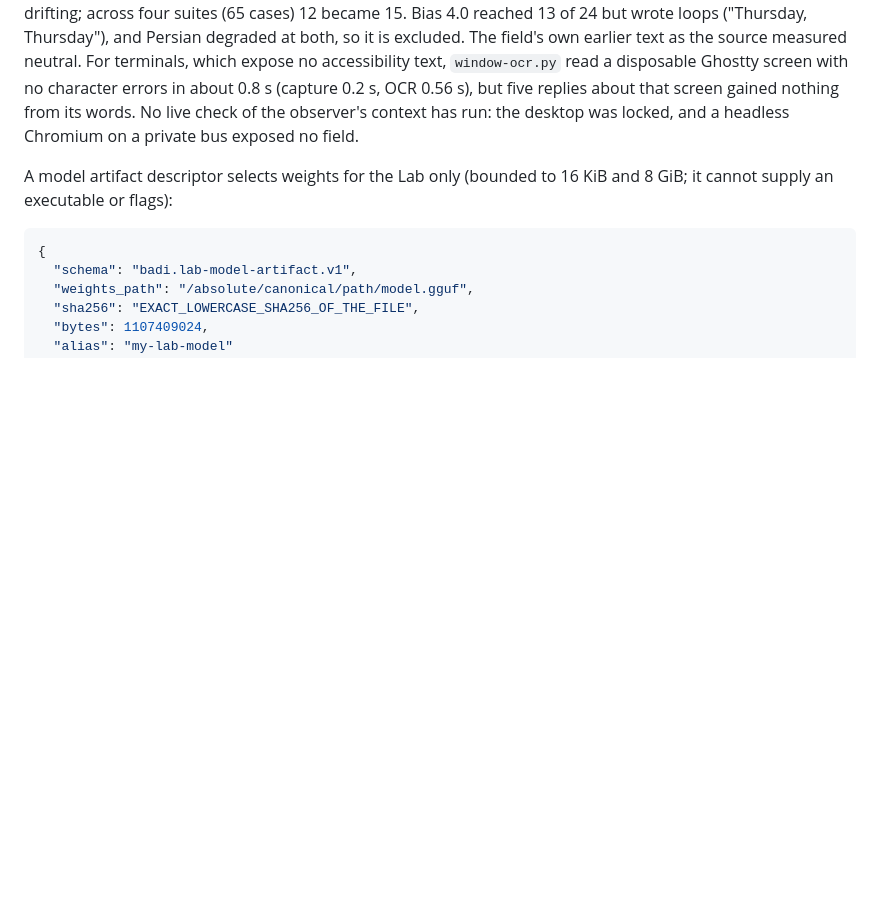
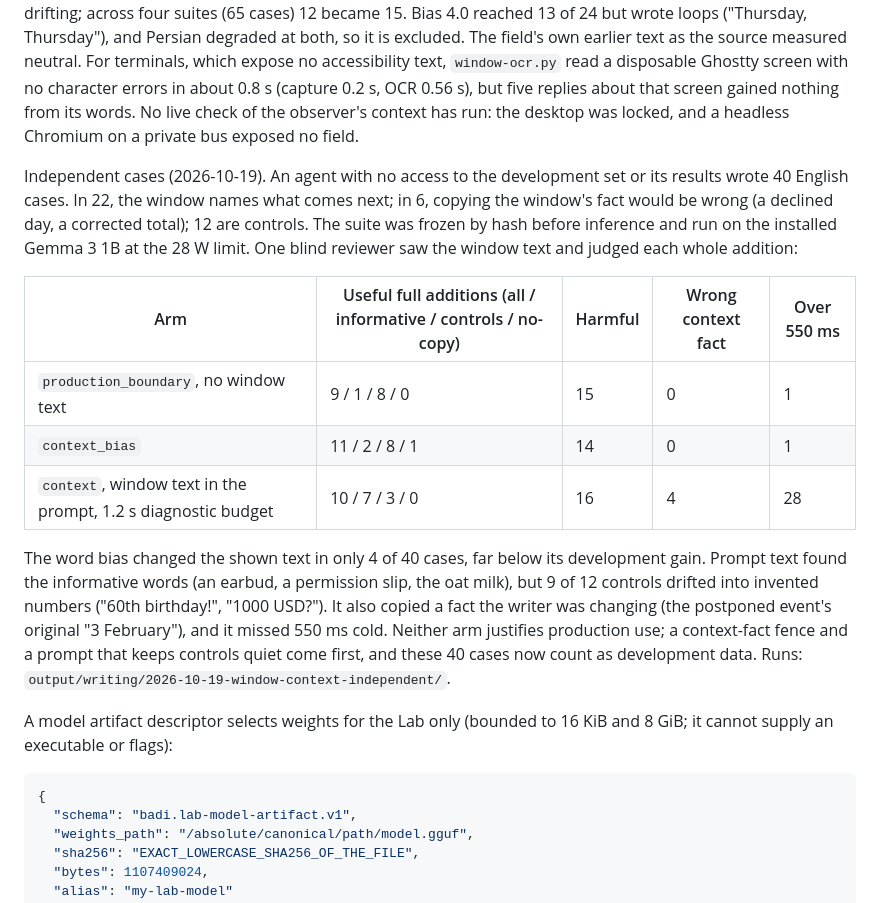
Before and after one commit to ahuray/badi, a Markdown page: evaluation/writing/README.md, the part around the change. Rendered like a GitHub page; blank space fills up the shorter version.

```diff
--- a/evaluation/writing/README.md
+++ b/evaluation/writing/README.md
@@ -215,6 +215,28 @@ about that screen gained nothing from its words. No live check of the
 observer's context has run: the desktop was locked, and a headless Chromium
 on a private bus exposed no field.
 
+Independent cases (2026-10-19). An agent with no access to the development
+set or its results wrote 40 English cases. In 22, the window names what
+comes next; in 6, copying the window's fact would be wrong (a declined day,
+a corrected total); 12 are controls. The suite was frozen by hash before
+inference and run on the installed Gemma 3 1B at the 28 W limit. One blind
+reviewer saw the window text and judged each whole addition:
+
+| Arm | Useful full additions (all / informative / controls / no-copy) | Harmful | Wrong context fact | Over 550 ms |
+| --- | --- | --- | --- | --- |
+| `production_boundary`, no window text | 9 / 1 / 8 / 0 | 15 | 0 | 1 |
+| `context_bias` | 11 / 2 / 8 / 1 | 14 | 0 | 1 |
+| `context`, window text in the prompt, 1.2 s diagnostic budget | 10 / 7 / 3 / 0 | 16 | 4 | 28 |
+
+The word bias changed the shown text in only 4 of 40 cases, far below its
+development gain. Prompt text found the informative words (an earbud, a
+permission slip, the oat milk), but 9 of 12 controls drifted into invented
+numbers ("60th birthday!", "1000 USD?"). It also copied a fact the writer
+was changing (the postponed event's original "3 February"), and it missed
+550 ms cold. Neither arm justifies production use; a context-fact fence and a
+prompt that keeps controls quiet come first, and these 40 cases now count as
+development data. Runs: `output/writing/2026-10-19-window-context-independent/`.
+
 A model artifact descriptor selects weights for the Lab only (bounded to 16 KiB
 and 8 GiB; it cannot supply an executable or flags):
 
```
Also changed, not shown: CHANGELOG.md (+4 -0 lines), future plans.md (+11 -7 lines).
